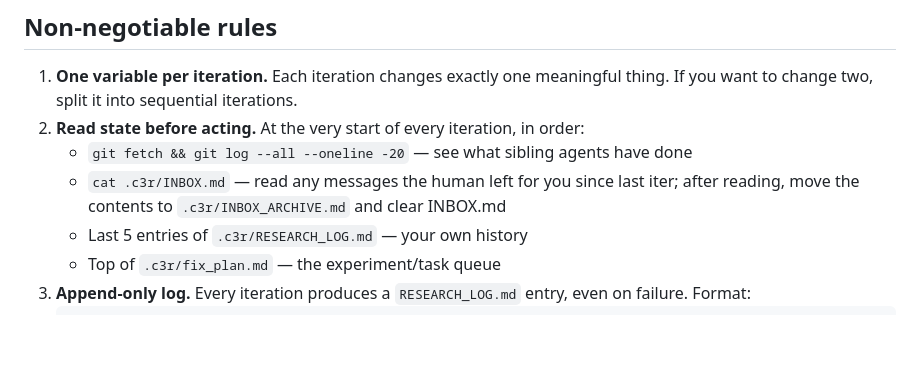
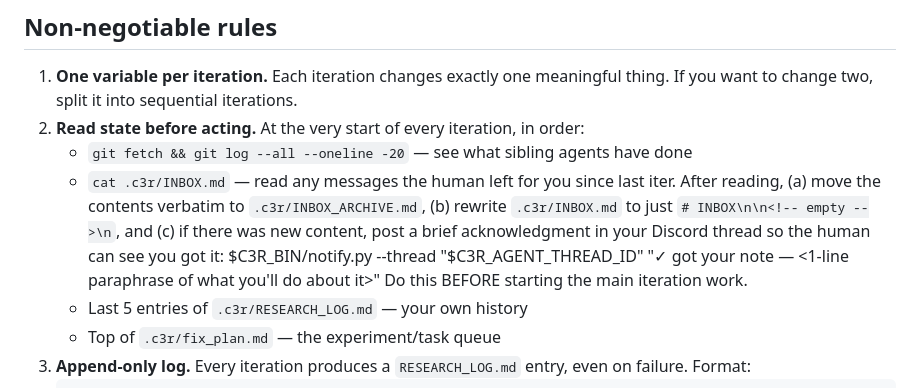
Before and after one commit to DJRGVC/c3r, a Markdown page: templates/PROMPT_generic.md, the part around the change. GitHub-like rendering; blank space fills up the shorter version.

Commit message:
PROMPT template: instruct agents to post a thread ack after reading INBOX

```diff
--- a/templates/PROMPT_generic.md
+++ b/templates/PROMPT_generic.md
@@ -12,8 +12,13 @@ context window. The files on disk are your only persistent memory.
    thing. If you want to change two, split it into sequential iterations.
 2. **Read state before acting.** At the very start of every iteration, in order:
    - `git fetch && git log --all --oneline -20` — see what sibling agents have done
-   - `cat .c3r/INBOX.md` — read any messages the human left for you since last iter;
-     after reading, move the contents to `.c3r/INBOX_ARCHIVE.md` and clear INBOX.md
+   - `cat .c3r/INBOX.md` — read any messages the human left for you since last iter.
+     After reading, (a) move the contents verbatim to `.c3r/INBOX_ARCHIVE.md`,
+     (b) rewrite `.c3r/INBOX.md` to just `# INBOX\n\n<!-- empty -->\n`, and
+     (c) if there was new content, post a brief acknowledgment in your Discord
+     thread so the human can see you got it:
+         $C3R_BIN/notify.py --thread "$C3R_AGENT_THREAD_ID" "✓ got your note — <1-line paraphrase of what you'll do about it>"
+     Do this BEFORE starting the main iteration work.
    - Last 5 entries of `.c3r/RESEARCH_LOG.md` — your own history
    - Top of `.c3r/fix_plan.md` — the experiment/task queue
 3. **Append-only log.** Every iteration produces a `RESEARCH_LOG.md` entry, even on
```
